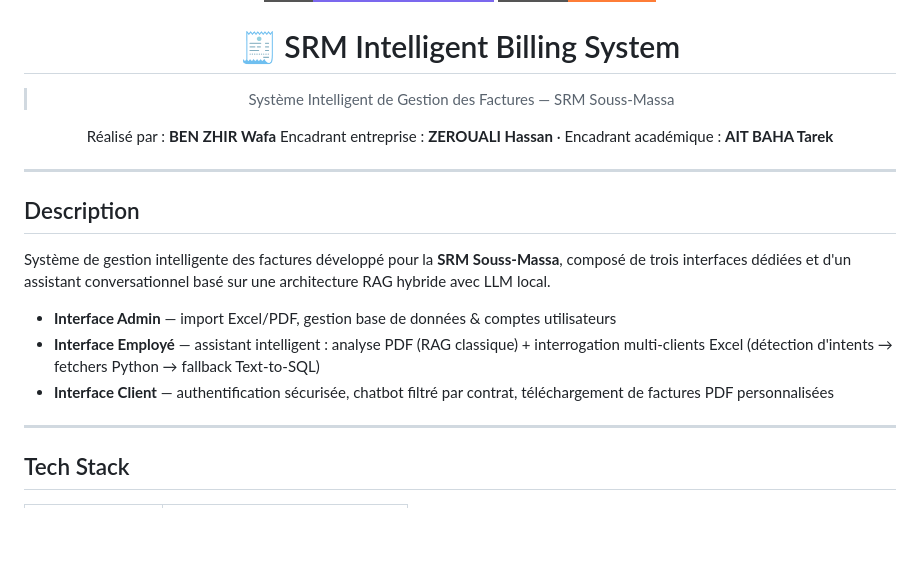
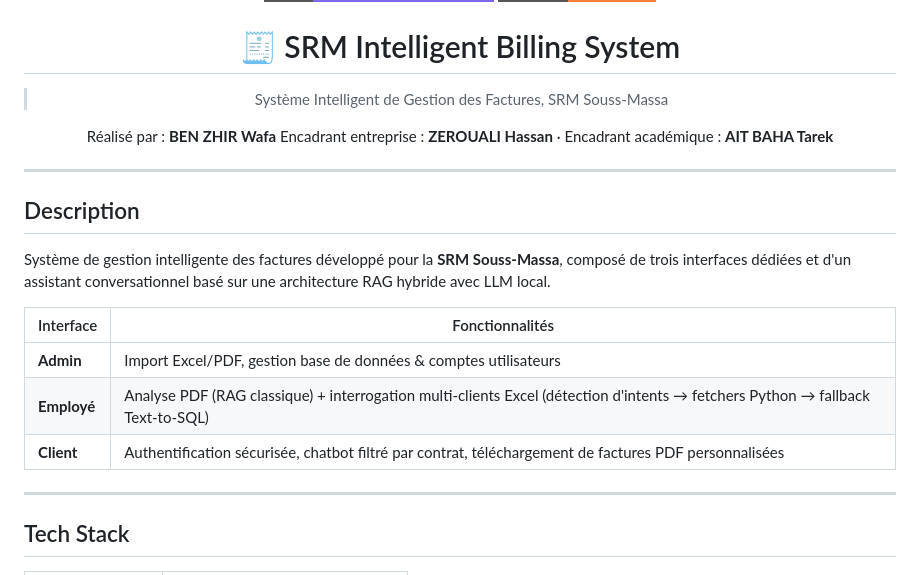
Before and after one commit to BenWafae/srm-intelligent-billing-system, a Markdown page: README.md, the part around one of its changes. GitHub-like rendering; badges without logos; blank space fills up the shorter version.

```diff
--- a/README.md
+++ b/README.md
@@ -8,7 +8,7 @@
 <img src="https://img.shields.io/badge/Status-En_cours-orange?style=for-the-badge"/>
 
 # 🧾 SRM Intelligent Billing System
-> Système Intelligent de Gestion des Factures — SRM Souss-Massa
+> Système Intelligent de Gestion des Factures, SRM Souss-Massa
 
 Réalisé par : **BEN ZHIR Wafa**
 Encadrant entreprise : **ZEROUALI Hassan** · Encadrant académique : **AIT BAHA Tarek**
@@ -21,9 +21,11 @@ Encadrant entreprise : **ZEROUALI Hassan** · Encadrant académique : **AIT BAHA
 
 Système de gestion intelligente des factures développé pour la **SRM Souss-Massa**, composé de trois interfaces dédiées et d'un assistant conversationnel basé sur une architecture RAG hybride avec LLM local.
 
-- **Interface Admin** — import Excel/PDF, gestion base de données & comptes utilisateurs
-- **Interface Employé** — assistant intelligent : analyse PDF (RAG classique) + interrogation multi-clients Excel (détection d'intents → fetchers Python → fallback Text-to-SQL)
-- **Interface Client** — authentification sécurisée, chatbot filtré par contrat, téléchargement de factures PDF personnalisées
+| Interface | Fonctionnalités |
+|---|---|
+| **Admin** | Import Excel/PDF, gestion base de données & comptes utilisateurs |
+| **Employé** | Analyse PDF (RAG classique) + interrogation multi-clients Excel (détection d'intents → fetchers Python → fallback Text-to-SQL) |
+| **Client** | Authentification sécurisée, chatbot filtré par contrat, téléchargement de factures PDF personnalisées |
 
 ---
 
```
Also changed, not shown: other parts of README.md (+5 -5 lines).
